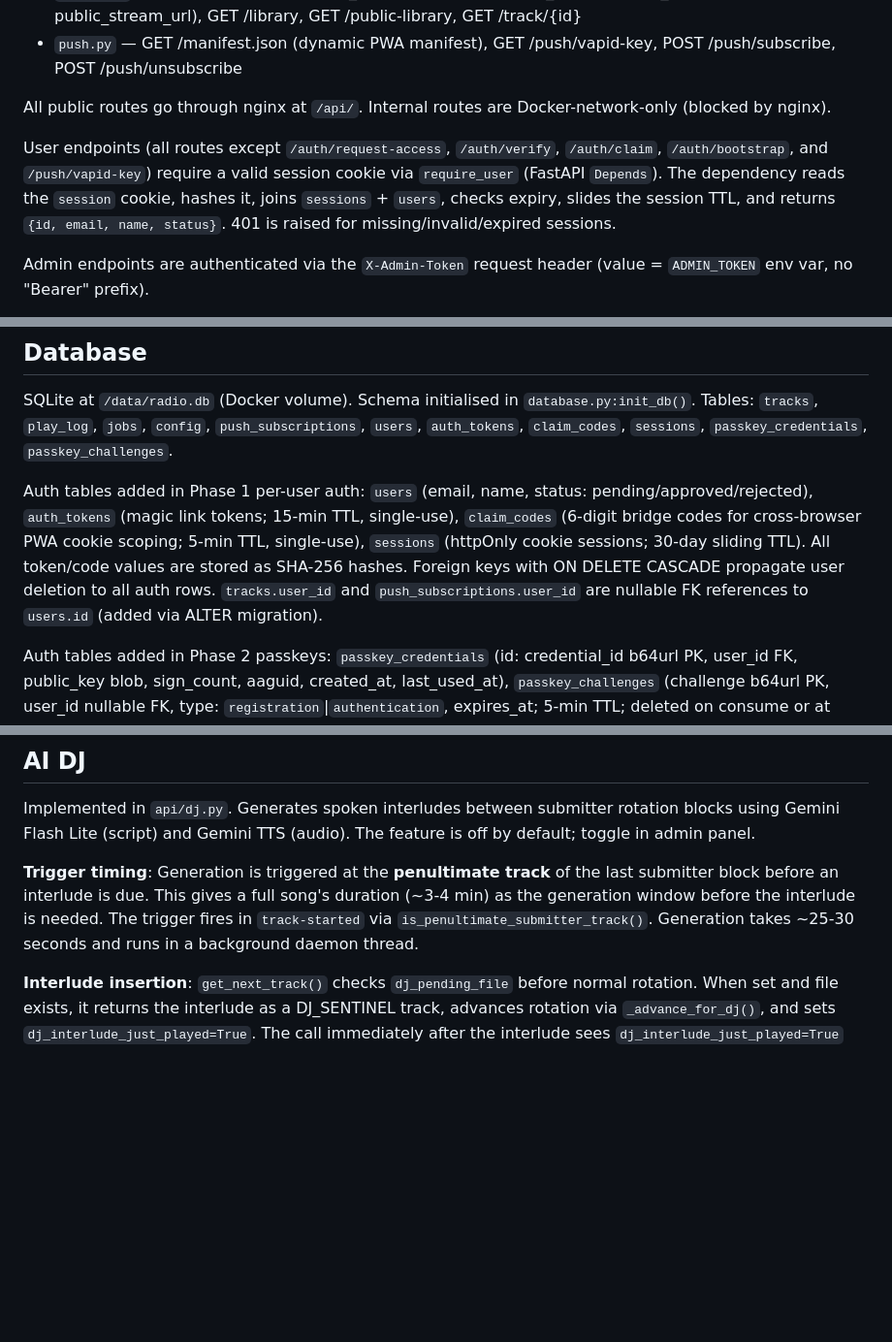
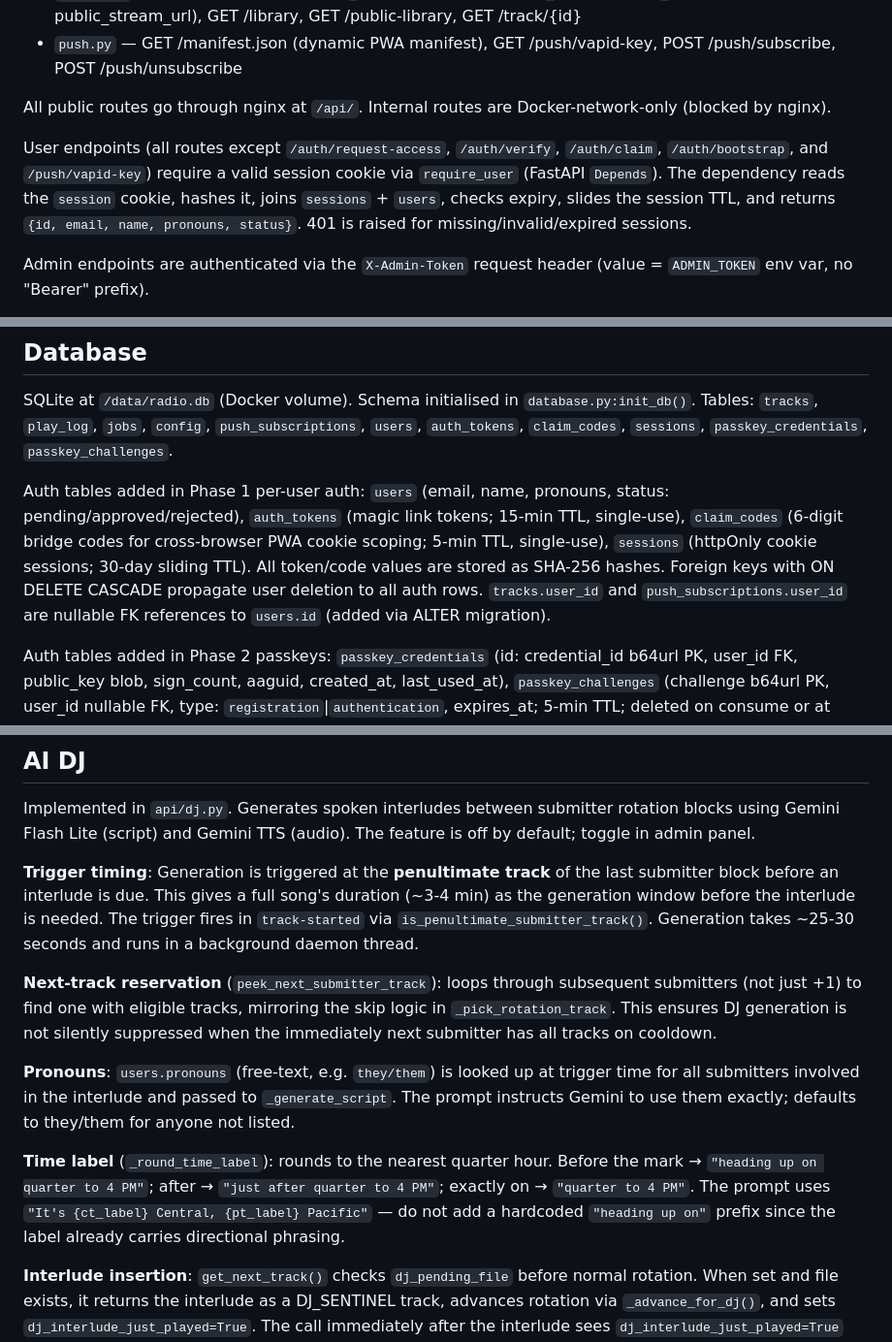
Before and after one commit to linuxmaier/custom-radio, a Markdown page: CLAUDE.md, 3 parts joined by grey strips. Shown at 97% size. Rendered like a GitHub page; blank space fills up the shorter version.

Commit message:
Update CLAUDE.md: pronouns feature, peek_next fix, time label logic
Co-Authored-By: Claude Sonnet 4.6 <noreply@anthropic.com>

```diff
--- a/CLAUDE.md
+++ b/CLAUDE.md
@@ -42,7 +42,7 @@ Routers in `api/routers/`:
 
 All public routes go through nginx at `/api/`. Internal routes are Docker-network-only (blocked by nginx).
 
-User endpoints (all routes except `/auth/request-access`, `/auth/verify`, `/auth/claim`, `/auth/bootstrap`, and `/push/vapid-key`) require a valid session cookie via `require_user` (FastAPI `Depends`). The dependency reads the `session` cookie, hashes it, joins `sessions` + `users`, checks expiry, slides the session TTL, and returns `{id, email, name, status}`. 401 is raised for missing/invalid/expired sessions.
+User endpoints (all routes except `/auth/request-access`, `/auth/verify`, `/auth/claim`, `/auth/bootstrap`, and `/push/vapid-key`) require a valid session cookie via `require_user` (FastAPI `Depends`). The dependency reads the `session` cookie, hashes it, joins `sessions` + `users`, checks expiry, slides the session TTL, and returns `{id, email, name, pronouns, status}`. 401 is raised for missing/invalid/expired sessions.
 
 Admin endpoints are authenticated via the `X-Admin-Token` request header (value = `ADMIN_TOKEN` env var, no "Bearer" prefix).
 
@@ -54,7 +54,7 @@ Admin endpoints are authenticated via the `X-Admin-Token` request header (value
 
 SQLite at `/data/radio.db` (Docker volume). Schema initialised in `database.py:init_db()`. Tables: `tracks`, `play_log`, `jobs`, `config`, `push_subscriptions`, `users`, `auth_tokens`, `claim_codes`, `sessions`, `passkey_credentials`, `passkey_challenges`.
 
-Auth tables added in Phase 1 per-user auth: `users` (email, name, status: pending/approved/rejected), `auth_tokens` (magic link tokens; 15-min TTL, single-use), `claim_codes` (6-digit bridge codes for cross-browser PWA cookie scoping; 5-min TTL, single-use), `sessions` (httpOnly cookie sessions; 30-day sliding TTL). All token/code values are stored as SHA-256 hashes. Foreign keys with ON DELETE CASCADE propagate user deletion to all auth rows. `tracks.user_id` and `push_subscriptions.user_id` are nullable FK references to `users.id` (added via ALTER migration).
+Auth tables added in Phase 1 per-user auth: `users` (email, name, pronouns, status: pending/approved/rejected), `auth_tokens` (magic link tokens; 15-min TTL, single-use), `claim_codes` (6-digit bridge codes for cross-browser PWA cookie scoping; 5-min TTL, single-use), `sessions` (httpOnly cookie sessions; 30-day sliding TTL). All token/code values are stored as SHA-256 hashes. Foreign keys with ON DELETE CASCADE propagate user deletion to all auth rows. `tracks.user_id` and `push_subscriptions.user_id` are nullable FK references to `users.id` (added via ALTER migration).
 
 Auth tables added in Phase 2 passkeys: `passkey_credentials` (id: credential_id b64url PK, user_id FK, public_key blob, sign_count, aaguid, created_at, last_used_at), `passkey_challenges` (challenge b64url PK, user_id nullable FK, type: `registration`|`authentication`, expires_at; 5-min TTL; deleted on consume or at next challenge insert).
 
@@ -83,6 +83,12 @@ Normalization bounds are stored in the `config` table and updated after each tra
 Implemented in `api/dj.py`. Generates spoken interludes between submitter rotation blocks using Gemini Flash Lite (script) and Gemini TTS (audio). The feature is off by default; toggle in admin panel.
 
 **Trigger timing**: Generation is triggered at the **penultimate track** of the last submitter block before an interlude is due. This gives a full song's duration (~3-4 min) as the generation window before the interlude is needed. The trigger fires in `track-started` via `is_penultimate_submitter_track()`. Generation takes ~25-30 seconds and runs in a background daemon thread.
+
+**Next-track reservation** (`peek_next_submitter_track`): loops through subsequent submitters (not just +1) to find one with eligible tracks, mirroring the skip logic in `_pick_rotation_track`. This ensures DJ generation is not silently suppressed when the immediately next submitter has all tracks on cooldown.
+
+**Pronouns**: `users.pronouns` (free-text, e.g. `they/them`) is looked up at trigger time for all submitters involved in the interlude and passed to `_generate_script`. The prompt instructs Gemini to use them exactly; defaults to they/them for anyone not listed.
+
+**Time label** (`_round_time_label`): rounds to the nearest quarter hour. Before the mark → `"heading up on quarter to 4 PM"`; after → `"just after quarter to 4 PM"`; exactly on → `"quarter to 4 PM"`. The prompt uses `"It's {ct_label} Central, {pt_label} Pacific"` — do not add a hardcoded `"heading up on"` prefix since the label already carries directional phrasing.
 
 **Interlude insertion**: `get_next_track()` checks `dj_pending_file` before normal rotation. When set and file exists, it returns the interlude as a DJ_SENTINEL track, advances rotation via `_advance_for_dj()`, and sets `dj_interlude_just_played=True`. The call immediately after the interlude sees `dj_interlude_just_played=True` and returns `dj_reserved_track_id` (the pre-selected first track of the next block) instead of re-running weighted random — ensuring the DJ script's "coming up next" matches what actually plays.
 
```
Also changed, not shown: other parts of CLAUDE.md (+3 -1 lines).
